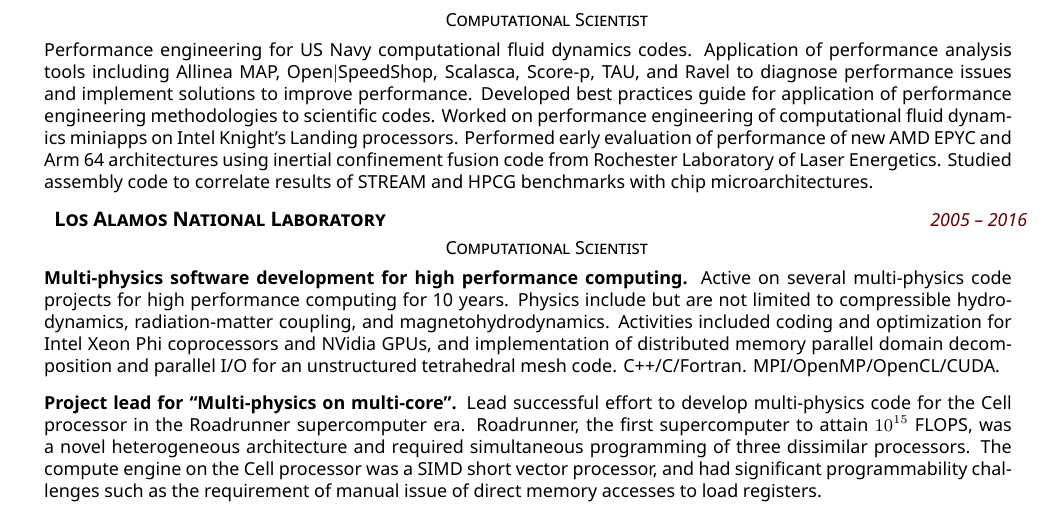
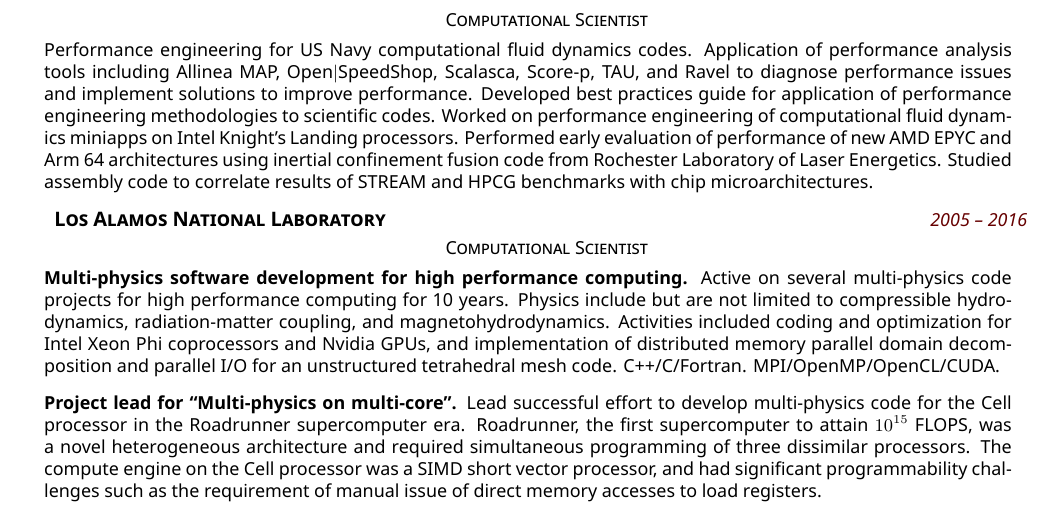
Before and after one commit to wohlbier/cv, a LaTeX CV (wohlbier_cv.tex): part of page 1 of 4, cut so that both start at the same text. Compiled offline with XeLaTeX.

Commit message:
updteee nvidia spelling

```diff
--- a/wohlbier_cv.tex
+++ b/wohlbier_cv.tex
@@ -107,7 +107,7 @@
   include but are not limited to compressible hydrodynamics,
   radiation-matter coupling, and magnetohydrodynamics. Activities
   included coding and optimization for Intel Xeon Phi coprocessors and
-  NVidia GPUs, and implementation of distributed memory parallel
+  Nvidia GPUs, and implementation of distributed memory parallel
   domain decomposition and parallel I/O for an unstructured
   tetrahedral mesh code. C++/C/Fortran. MPI/OpenMP/OpenCL/CUDA.}
 \vspace{1ex}
```
